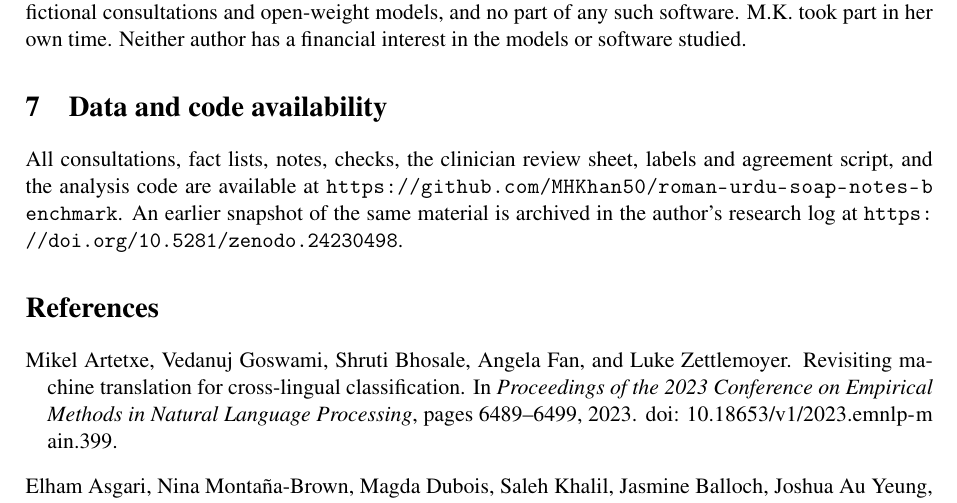
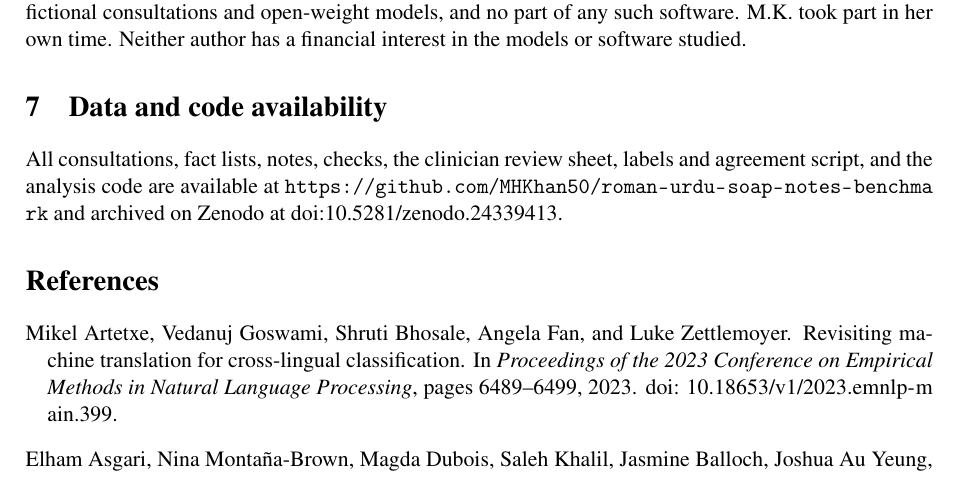
Before and after one commit to MHKhan50/roman-urdu-soap-notes-benchmark, a LaTeX paper (roman-urdu-soap-paper/main.tex): part of page 6 of 6, cut so that both start at the same text. Compiled offline with pdfLaTeX.

Commit message:
Paper: cite this repository's own Zenodo DOI

```diff
--- a/roman-urdu-soap-paper/main.tex
+++ b/roman-urdu-soap-paper/main.tex
@@ -151,7 +151,7 @@ All consultations are fictional and no patient data were used. The physiotherapi
 The authors are married. M.H.\ develops software for clinical documentation. The study used only fictional consultations and open-weight models, and no part of any such software. M.K.\ took part in her own time. Neither author has a financial interest in the models or software studied.
 
 \section{Data and code availability}
-All consultations, fact lists, notes, checks, the clinician review sheet, labels and agreement script, and the analysis code are available at \url{https://github.com/MHKhan50/roman-urdu-soap-notes-benchmark}. An earlier snapshot of the same material is archived in the author's research log at \url{https://doi.org/10.5281/zenodo.24230498}.
+All consultations, fact lists, notes, checks, the clinician review sheet, labels and agreement script, and the analysis code are available at \url{https://github.com/MHKhan50/roman-urdu-soap-notes-benchmark} and archived on Zenodo at \href{https://doi.org/10.5281/zenodo.24339413}{doi:10.5281/zenodo.24339413}.
 
 \bibliographystyle{plainnat}
 \bibliography{refs}
```
Also changed, not shown: roman-urdu-soap-paper/main.pdf.
